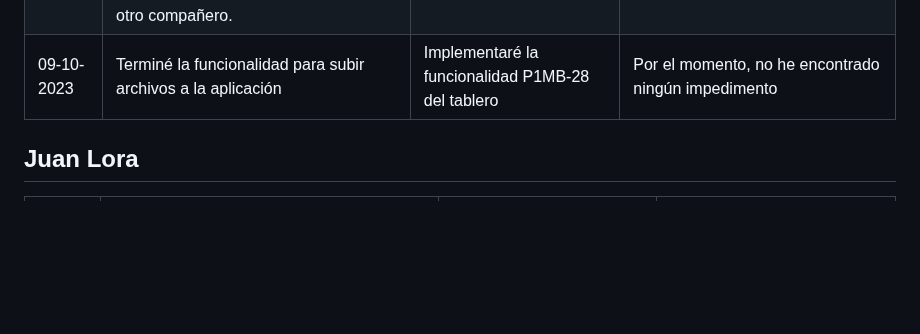
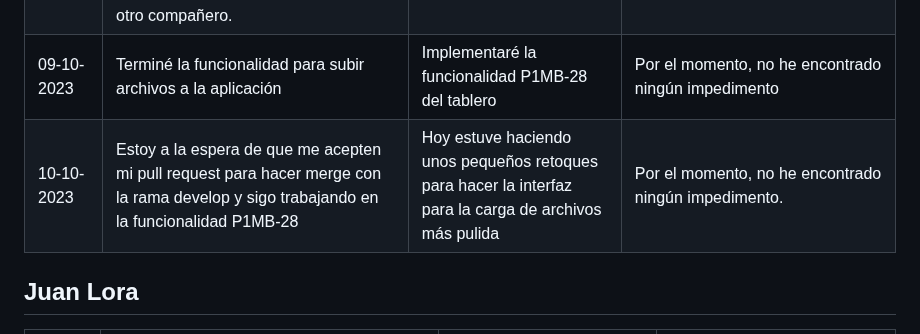
Before and after one commit to Jun-266/becas-filantropia, a Markdown page: README.md, the part around the change. GitHub-like rendering; blank space fills up the shorter version.

Commit message:
chore: Reporte diario 10-10

```diff
--- a/README.md
+++ b/README.md
@@ -8,6 +8,7 @@
 | 28-09-2023 | Sigo desarrollando la funcionalidad para subir archivos                                                                                                                                  | Terminar la funcionalidad de subir los archivos para implementar otra funcionalidad               | Actualmente me encuentro sin internet en el lugar donde resido, entonces me veo limitado al uso de internet en la universidad para consultar documentación |
 | 04-10-2023 | Estuve trabajando en la HU, P1MB-29. Sin embargo, por falta de comunicación con el equipo, mi trabajo fue desechado debido que, la funcionalidad la estaba desarrollando otro compañero. | Estuve trabajando brevemente en la HU, P1MB-34                                                    | Por el momento ninguno.                                                                                                                                    |
 | 09-10-2023 | Terminé la funcionalidad para subir archivos a la aplicación                                                                                                                             | Implementaré la funcionalidad P1MB-28 del tablero                                                 | Por el momento, no he encontrado ningún impedimento                                                                                                        |
+| 10-10-2023 | Estoy a la espera de que me acepten mi pull request para hacer merge con la rama develop y sigo trabajando en la funcionalidad P1MB-28 | Hoy estuve haciendo unos pequeños retoques para hacer la interfaz para la carga de archivos más pulida | Por el momento, no he encontrado ningún impedimento. |
 
 ## Juan Lora
 
```
